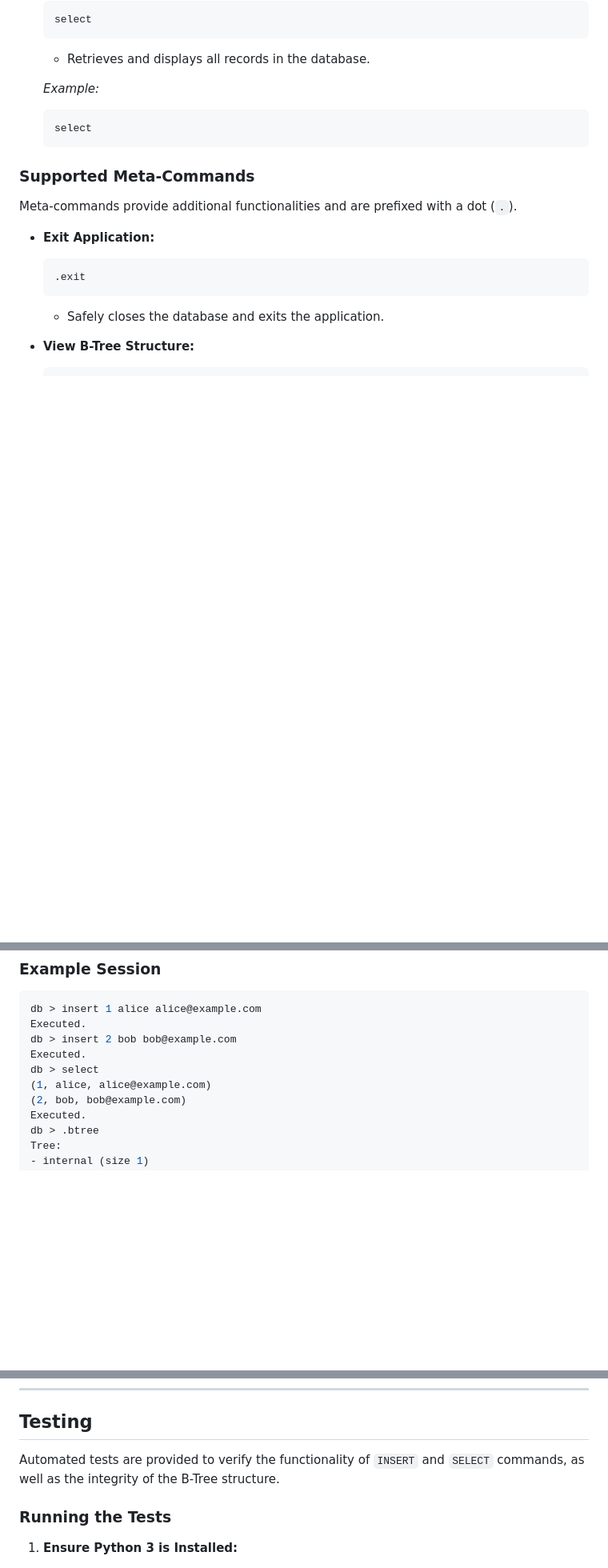
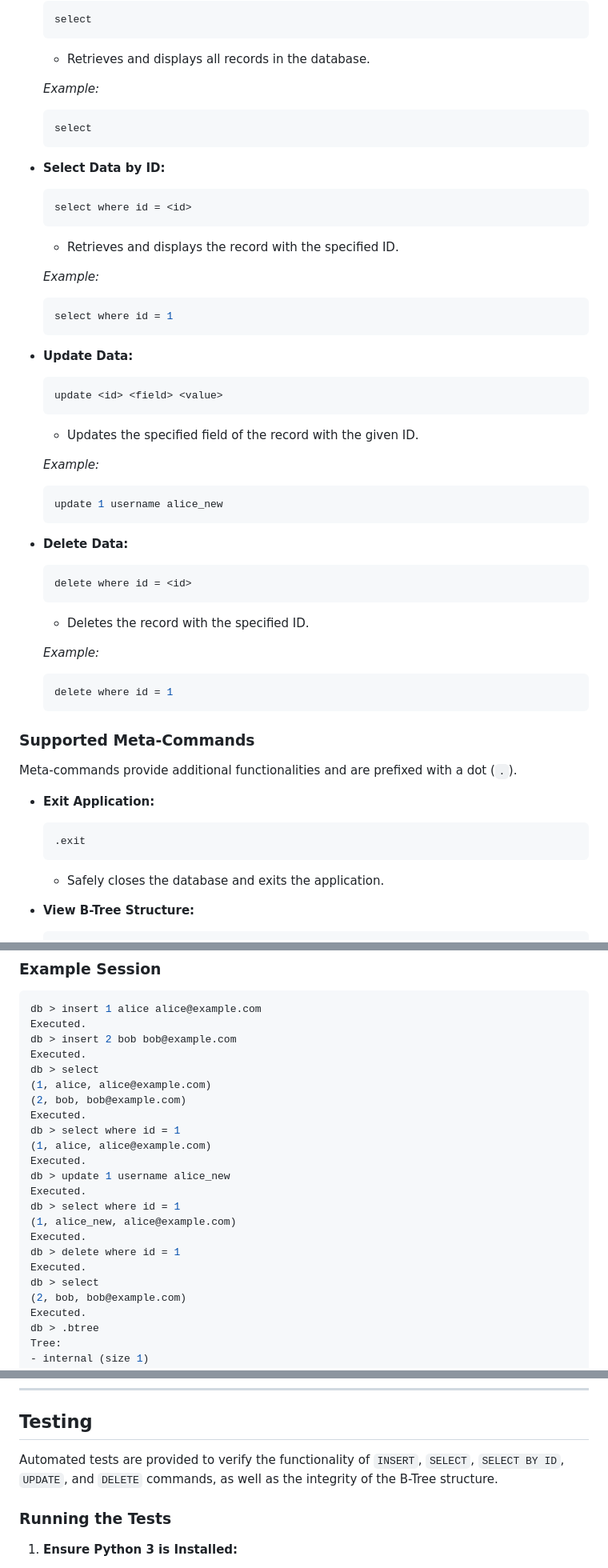
Before and after one commit to Ahmed8881/Database, a Markdown page: Readme.md, 3 parts joined by grey strips. Shown at 80% size. Rendered like a GitHub page; blank space fills up the shorter version.

Commit message:
Update README to include details for selecting, updating, and deleting records by ID

````diff
--- a/Readme.md
+++ b/Readme.md
@@ -107,6 +110,48 @@ The database currently supports a subset of SQL commands:
   select
   ```
 
+- **Select Data by ID:**
+
+  ```sql
+  select where id = <id>
+  ```
+
+  - Retrieves and displays the record with the specified ID.
+
+  _Example:_
+
+  ```sql
+  select where id = 1
+  ```
+
+- **Update Data:**
+
+  ```sql
+  update <id> <field> <value>
+  ```
+
+  - Updates the specified field of the record with the given ID.
+
+  _Example:_
+
+  ```sql
+  update 1 username alice_new
+  ```
+
+- **Delete Data:**
+
+  ```sql
+  delete where id = <id>
+  ```
+
+  - Deletes the record with the specified ID.
+
+  _Example:_
+
+  ```sql
+  delete where id = 1
+  ```
+
 ### Supported Meta-Commands
 
 Meta-commands provide additional functionalities and are prefixed with a dot (`.`).
@@ -146,6 +191,19 @@ db > insert 2 bob bob@example.com
 Executed.
 db > select
 (1, alice, alice@example.com)
+(2, bob, bob@example.com)
+Executed.
+db > select where id = 1
+(1, alice, alice@example.com)
+Executed.
+db > update 1 username alice_new
+Executed.
+db > select where id = 1
+(1, alice_new, alice@example.com)
+Executed.
+db > delete where id = 1
+Executed.
+db > select
 (2, bob, bob@example.com)
 Executed.
 db > .btree
@@ -200,7 +258,7 @@ Database/
 
 ## Testing
 
-Automated tests are provided to verify the functionality of `INSERT` and `SELECT` commands, as well as the integrity of the B-Tree structure.
+Automated tests are provided to verify the functionality of `INSERT`, `SELECT`, `SELECT BY ID`, `UPDATE`, and `DELETE` commands, as well as the integrity of the B-Tree structure.
 
 ### Running the Tests
 
````
Also changed, not shown: other parts of Readme.md (+3 -0 lines).
